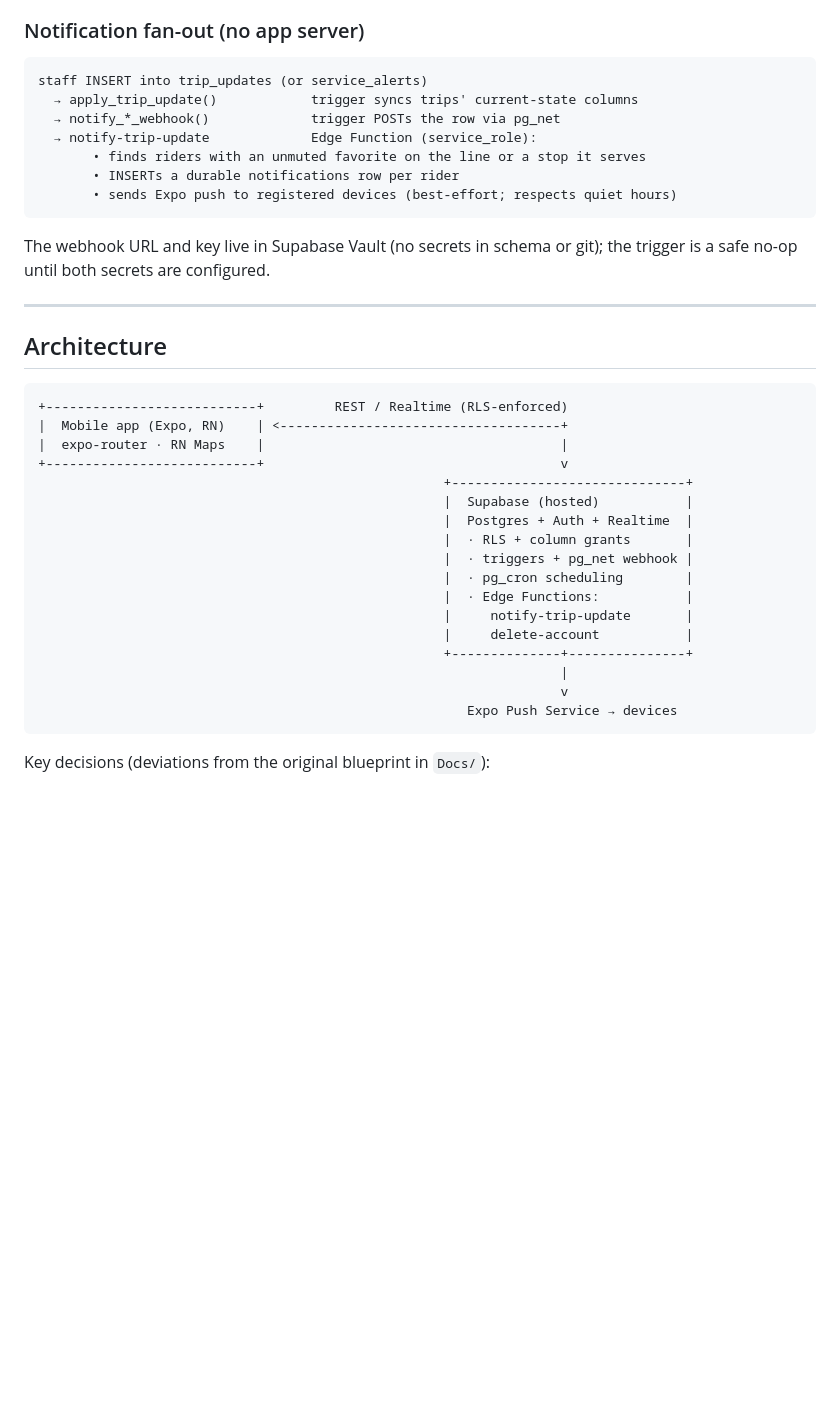
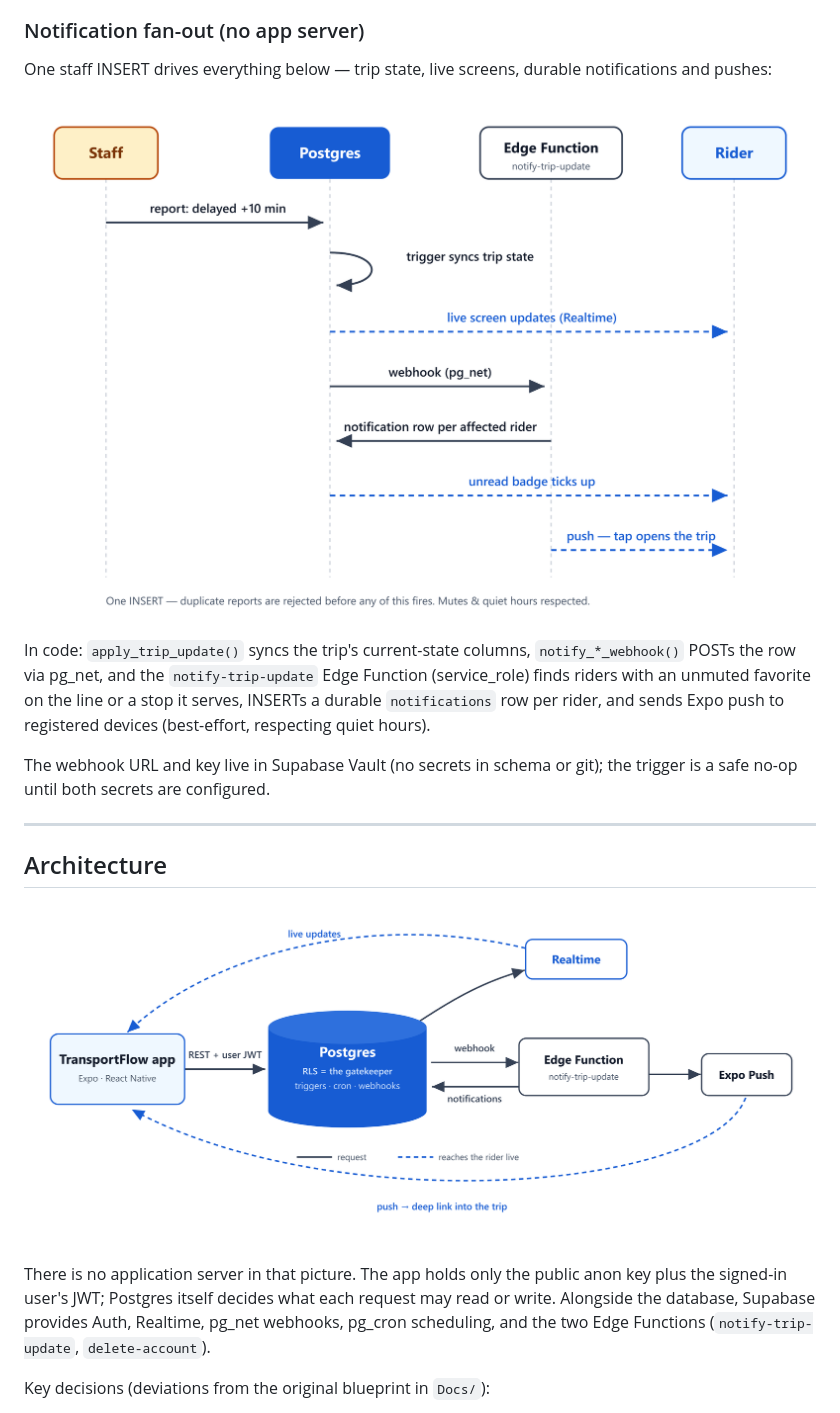
Before and after one commit to azer-dev1/TransportFlow, a Markdown page: README.md, the part around one of its changes. GitHub-like rendering; blank space fills up the shorter version.

Commit message:
Docs: real diagrams and on-device screenshots in the README
The README's two ASCII blocks are replaced by the rendered diagrams already
used in the deck (architecture, fan-out), and six screenshots captured on
device from the 1.5.0 production build against the live Tunisian network are
added up top — a mobile-app README with no UI in it was the biggest gap for
anyone landing on the repo cold.

Also:
- DEVLOG: drop the stale .npmrc/legacy-peer-deps gotcha; that file went away
  with the pnpm migration.
- Slides: place the app icon and all 15 screenshot placeholders.
- Add the as-built Word report.

Co-Authored-By: Claude Opus 5 <noreply@anthropic.com>

````diff
--- a/README.md
+++ b/README.md
@@ -51,15 +70,18 @@ and the only server-side code is two small Edge Functions.
   the UI and — authoritatively — by RLS.
 
 ### Notification fan-out (no app server)
-```
-staff INSERT into trip_updates (or service_alerts)
-  → apply_trip_update()            trigger syncs trips' current-state columns
-  → notify_*_webhook()             trigger POSTs the row via pg_net
-  → notify-trip-update             Edge Function (service_role):
-       • finds riders with an unmuted favorite on the line or a stop it serves
-       • INSERTs a durable notifications row per rider
-       • sends Expo push to registered devices (best-effort; respects quiet hours)
-```
+
+One staff INSERT drives everything below — trip state, live screens, durable
+notifications and pushes:
+
+![Fan-out from a single staff report](Docs/slides-assets/fanout.png)
+
+In code: `apply_trip_update()` syncs the trip's current-state columns, `notify_*_webhook()`
+POSTs the row via pg_net, and the `notify-trip-update` Edge Function (service_role) finds
+riders with an unmuted favorite on the line or a stop it serves, INSERTs a durable
+`notifications` row per rider, and sends Expo push to registered devices (best-effort,
+respecting quiet hours).
+
 The webhook URL and key live in Supabase Vault (no secrets in schema or git); the trigger
 is a safe no-op until both secrets are configured.
 
@@ -67,25 +89,12 @@ is a safe no-op until both secrets are configured.
 
 ## Architecture
 
-```
-+---------------------------+         REST / Realtime (RLS-enforced)
-|  Mobile app (Expo, RN)    | <------------------------------------+
-|  expo-router · RN Maps    |                                      |
-+---------------------------+                                      v
-                                                    +------------------------------+
-                                                    |  Supabase (hosted)           |
-                                                    |  Postgres + Auth + Realtime  |
-                                                    |  · RLS + column grants       |
-                                                    |  · triggers + pg_net webhook |
-                                                    |  · pg_cron scheduling        |
-                                                    |  · Edge Functions:           |
-                                                    |     notify-trip-update       |
-                                                    |     delete-account           |
-                                                    +--------------+---------------+
-                                                                   |
-                                                                   v
-                                                       Expo Push Service → devices
-```
+![System architecture — the app talks straight to Postgres; RLS is the gatekeeper](Docs/slides-assets/architecture.png)
+
+There is no application server in that picture. The app holds only the public anon key
+plus the signed-in user's JWT; Postgres itself decides what each request may read or
+write. Alongside the database, Supabase provides Auth, Realtime, pg_net webhooks, pg_cron
+scheduling, and the two Edge Functions (`notify-trip-update`, `delete-account`).
 
 Key decisions (deviations from the original blueprint in `Docs/`):
 - **No Express/Node API server.** The app uses the anon key + user JWT; every table is
````
Also changed, not shown: other parts of README.md (+19 -0 lines), Docs/DEVLOG.md (+4 -2 lines), Docs/screenshots/favorites.png (added), Docs/screenshots/home.png (added), Docs/screenshots/line-detail.png (added), Docs/screenshots/nearby.png (added), Docs/screenshots/search.png (added), Docs/screenshots/trip-live.png (added), 2 other files.
